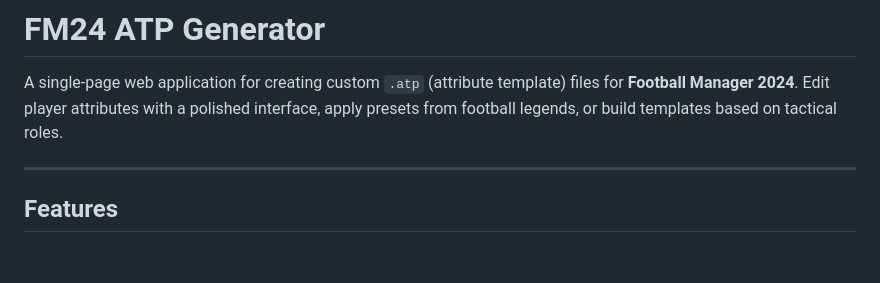
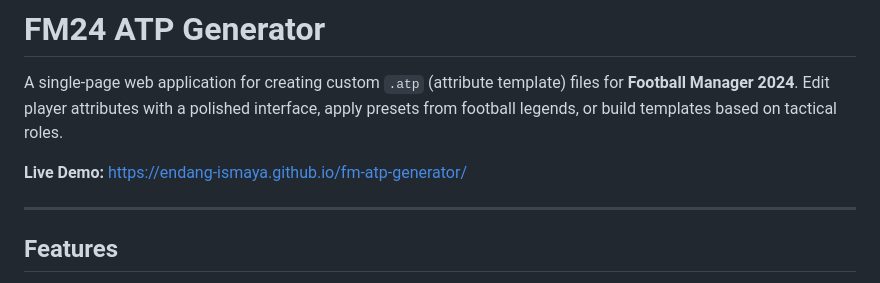
Before and after one commit to endang-ismaya/fm-atp-generator, a Markdown page: README.md, the part around the change. Rendered like a GitHub page; blank space fills up the shorter version.

Commit message:
docs: add live demo link to README

```diff
--- a/README.md
+++ b/README.md
@@ -1,6 +1,8 @@
 # FM24 ATP Generator
 
 A single-page web application for creating custom `.atp` (attribute template) files for **Football Manager 2024**. Edit player attributes with a polished interface, apply presets from football legends, or build templates based on tactical roles.
+
+**Live Demo:** https://endang-ismaya.github.io/fm-atp-generator/
 
 ---
 
```
